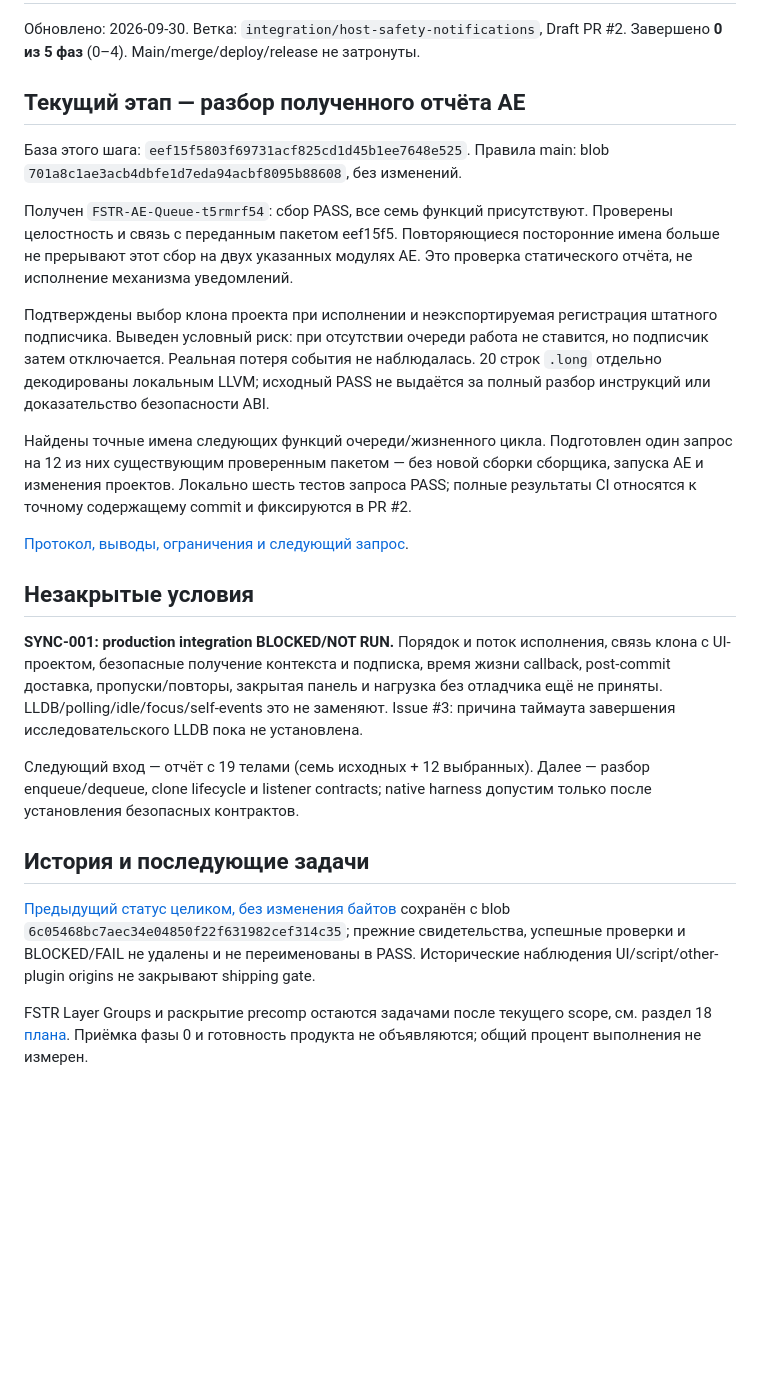
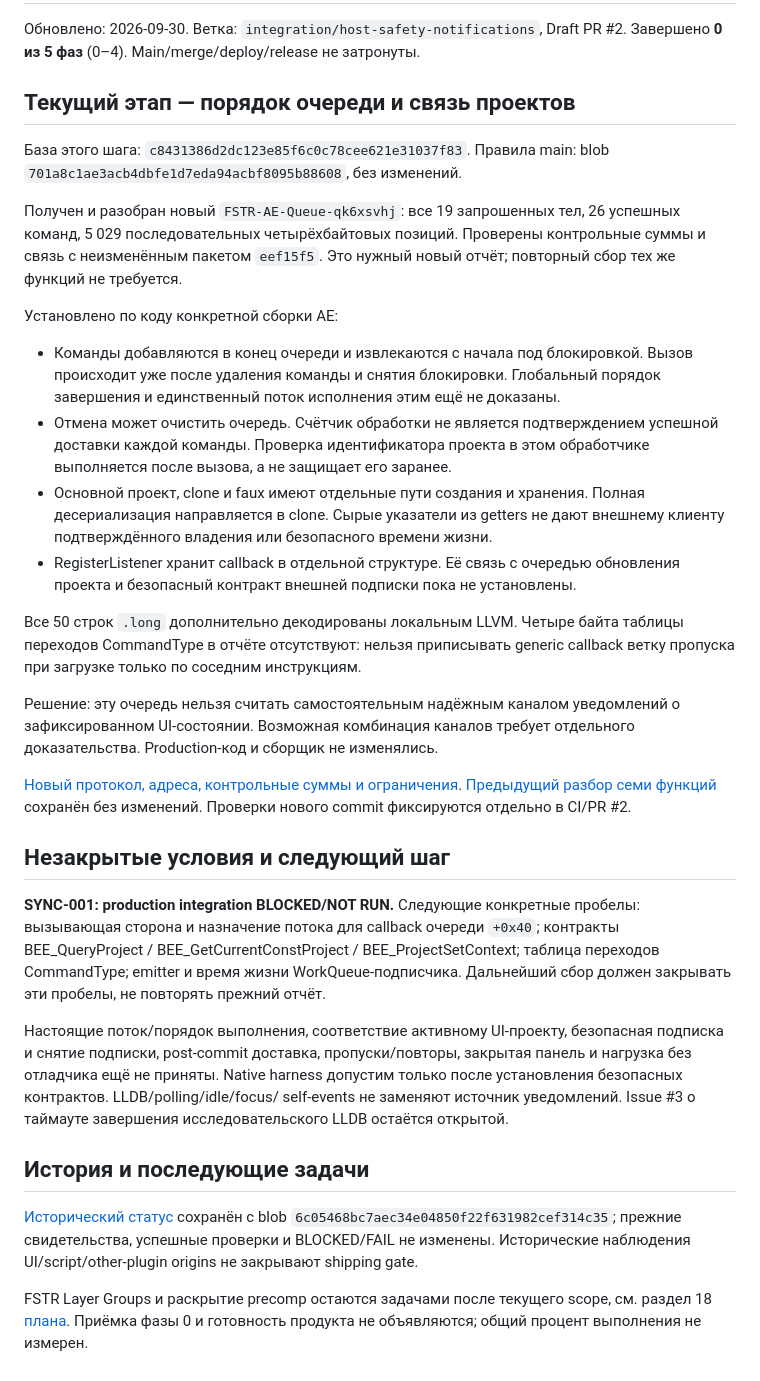
Before and after one commit to ios3kov/FSTR-Line, a Markdown page: docs/DEVELOPMENT-STATUS-2026-09-28.md, the part around the change. Rendered like a GitHub page; blank space fills up the shorter version.

Commit message:
research: establish queue removal, cancellation and clone context limits from real report

```diff
--- a/docs/DEVELOPMENT-STATUS-2026-09-28.md
+++ b/docs/DEVELOPMENT-STATUS-2026-09-28.md
@@ -3,47 +3,63 @@
 Обновлено: 2026-09-30. Ветка: `integration/host-safety-notifications`, Draft PR #2.
 Завершено **0 из 5 фаз** (0–4). Main/merge/deploy/release не затронуты.
 
-## Текущий этап — разбор полученного отчёта AE
+## Текущий этап — порядок очереди и связь проектов
 
-База этого шага: `eef15f5803f69731acf825cd1d45b1ee7648e525`.
+База этого шага: `c8431386d2dc123e85f6c0c78cee621e31037f83`.
 Правила main: blob `701a8c1ae3acb4dbfe1d7eda94acbf8095b88608`, без изменений.
 
-Получен `FSTR-AE-Queue-t5rmrf54`: сбор PASS, все семь функций присутствуют.
-Проверены целостность и связь с переданным пакетом eef15f5. Повторяющиеся
-посторонние имена больше не прерывают этот сбор на двух указанных модулях AE.
-Это проверка статического отчёта, не исполнение механизма уведомлений.
+Получен и разобран новый `FSTR-AE-Queue-qk6xsvhj`: все 19 запрошенных тел,
+26 успешных команд, 5 029 последовательных четырёхбайтовых позиций. Проверены
+контрольные суммы и связь с неизменённым пакетом `eef15f5`. Это нужный новый
+отчёт; повторный сбор тех же функций не требуется.
 
-Подтверждены выбор клона проекта при исполнении и неэкспортируемая регистрация
-штатного подписчика. Выведен условный риск: при отсутствии очереди работа
-не ставится, но подписчик затем отключается. Реальная потеря события не наблюдалась.
-20 строк `.long` отдельно декодированы локальным LLVM; исходный PASS не выдаётся
-за полный разбор инструкций или доказательство безопасности ABI.
+Установлено по коду конкретной сборки AE:
 
-Найдены точные имена следующих функций очереди/жизненного цикла. Подготовлен
-один запрос на 12 из них существующим проверенным пакетом — без новой сборки
-сборщика, запуска AE и изменения проектов. Локально шесть тестов запроса PASS;
-полные результаты CI относятся к точному содержащему commit и фиксируются в PR #2.
+- Команды добавляются в конец очереди и извлекаются с начала под блокировкой.
+  Вызов происходит уже после удаления команды и снятия блокировки. Глобальный
+  порядок завершения и единственный поток исполнения этим ещё не доказаны.
+- Отмена может очистить очередь. Счётчик обработки не является подтверждением
+  успешной доставки каждой команды. Проверка идентификатора проекта в этом
+  обработчике выполняется после вызова, а не защищает его заранее.
+- Основной проект, clone и faux имеют отдельные пути создания и хранения.
+  Полная десериализация направляется в clone. Сырые указатели из getters не
+  дают внешнему клиенту подтверждённого владения или безопасного времени жизни.
+- RegisterListener хранит callback в отдельной структуре. Её связь с очередью
+  обновления проекта и безопасный контракт внешней подписки пока не установлены.
 
-[Протокол, выводы, ограничения и следующий запрос](TEST_RECORDS/QUEUE-REAL-REPORT-REVIEW-2026-09-30.md).
+Все 50 строк `.long` дополнительно декодированы локальным LLVM. Четыре байта
+таблицы переходов CommandType в отчёте отсутствуют: нельзя приписывать generic
+callback ветку пропуска при загрузке только по соседним инструкциям.
 
-## Незакрытые условия
+Решение: эту очередь нельзя считать самостоятельным надёжным каналом
+уведомлений о зафиксированном UI-состоянии. Возможная комбинация каналов
+требует отдельного доказательства. Production-код и сборщик не изменялись.
 
-**SYNC-001: production integration BLOCKED/NOT RUN.** Порядок и поток исполнения,
-связь клона с UI-проектом, безопасные получение контекста и подписка, время жизни
-callback, post-commit доставка, пропуски/повторы, закрытая панель и нагрузка без
-отладчика ещё не приняты. LLDB/polling/idle/focus/self-events это не заменяют.
-Issue #3: причина таймаута завершения исследовательского LLDB пока не установлена.
+[Новый протокол, адреса, контрольные суммы и ограничения](TEST_RECORDS/QUEUE-ORDER-CLONE-2026-09-30.md).
+[Предыдущий разбор семи функций](TEST_RECORDS/QUEUE-REAL-REPORT-REVIEW-2026-09-30.md)
+сохранён без изменений. Проверки нового commit фиксируются отдельно в CI/PR #2.
 
-Следующий вход — отчёт с 19 телами (семь исходных + 12 выбранных). Далее —
-разбор enqueue/dequeue, clone lifecycle и listener contracts; native harness
-допустим только после установления безопасных контрактов.
+## Незакрытые условия и следующий шаг
+
+**SYNC-001: production integration BLOCKED/NOT RUN.** Следующие конкретные
+пробелы: вызывающая сторона и назначение потока для callback очереди `+0x40`;
+контракты BEE_QueryProject / BEE_GetCurrentConstProject / BEE_ProjectSetContext;
+таблица переходов CommandType; emitter и время жизни WorkQueue-подписчика.
+Дальнейший сбор должен закрывать эти пробелы, не повторять прежний отчёт.
+
+Настоящие поток/порядок выполнения, соответствие активному UI-проекту,
+безопасная подписка и снятие подписки, post-commit доставка, пропуски/повторы,
+закрытая панель и нагрузка без отладчика ещё не приняты. Native harness допустим
+только после установления безопасных контрактов. LLDB/polling/idle/focus/
+self-events не заменяют источник уведомлений. Issue #3 о таймауте завершения
+исследовательского LLDB остаётся открытой.
 
 ## История и последующие задачи
 
-[Предыдущий статус целиком, без изменения байтов](DEVELOPMENT-STATUS-ARCHIVE-2026-09-30.md)
-сохранён с blob `6c05468bc7aec34e04850f22f631982cef314c35`; прежние свидетельства,
-успешные проверки и BLOCKED/FAIL не удалены и не переименованы в PASS.
-Исторические наблюдения UI/script/other-plugin origins не закрывают shipping gate.
+[Исторический статус](DEVELOPMENT-STATUS-ARCHIVE-2026-09-30.md) сохранён с blob
+`6c05468bc7aec34e04850f22f631982cef314c35`; прежние свидетельства, успешные
+проверки и BLOCKED/FAIL не изменены. Исторические наблюдения UI/script/other-plugin
+origins не закрывают shipping gate.
 
 FSTR Layer Groups и раскрытие precomp остаются задачами после текущего scope,
 см. раздел 18 [плана](PRODUCTION_PLAN.md). Приёмка фазы 0 и готовность продукта
```
Also changed, not shown: docs/TEST_RECORDS/QUEUE-ORDER-CLONE-2026-09-30.md (added, +204 -0 lines).
